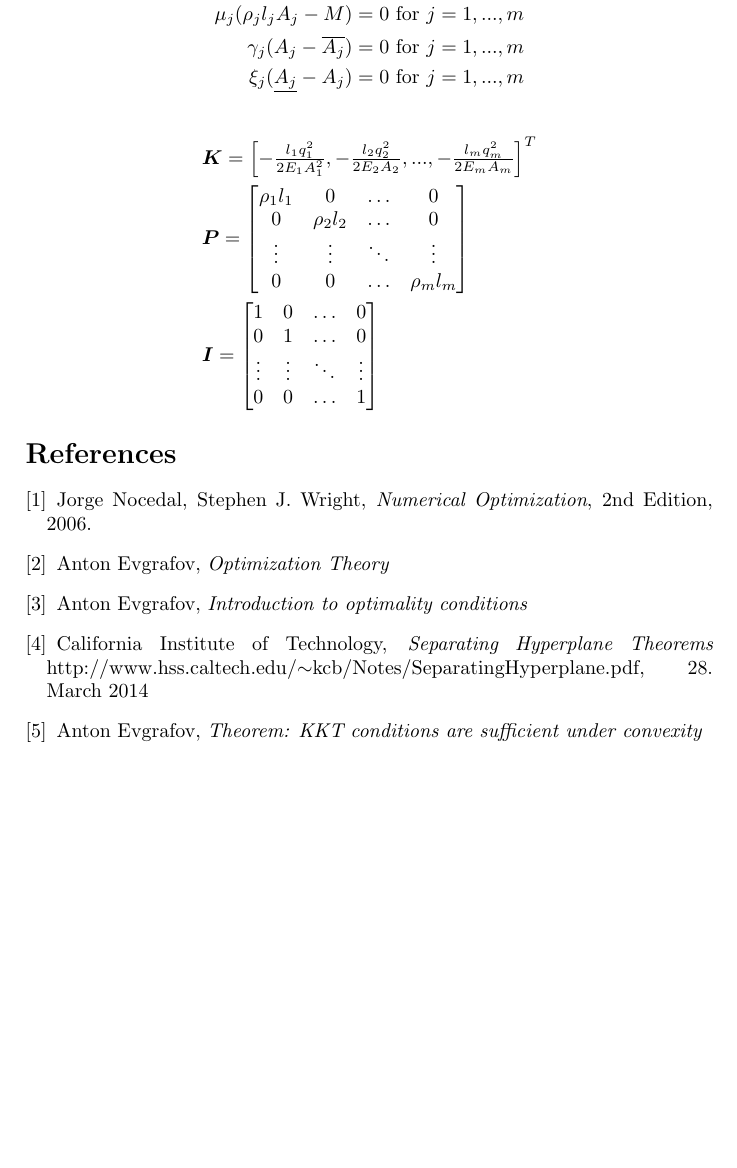
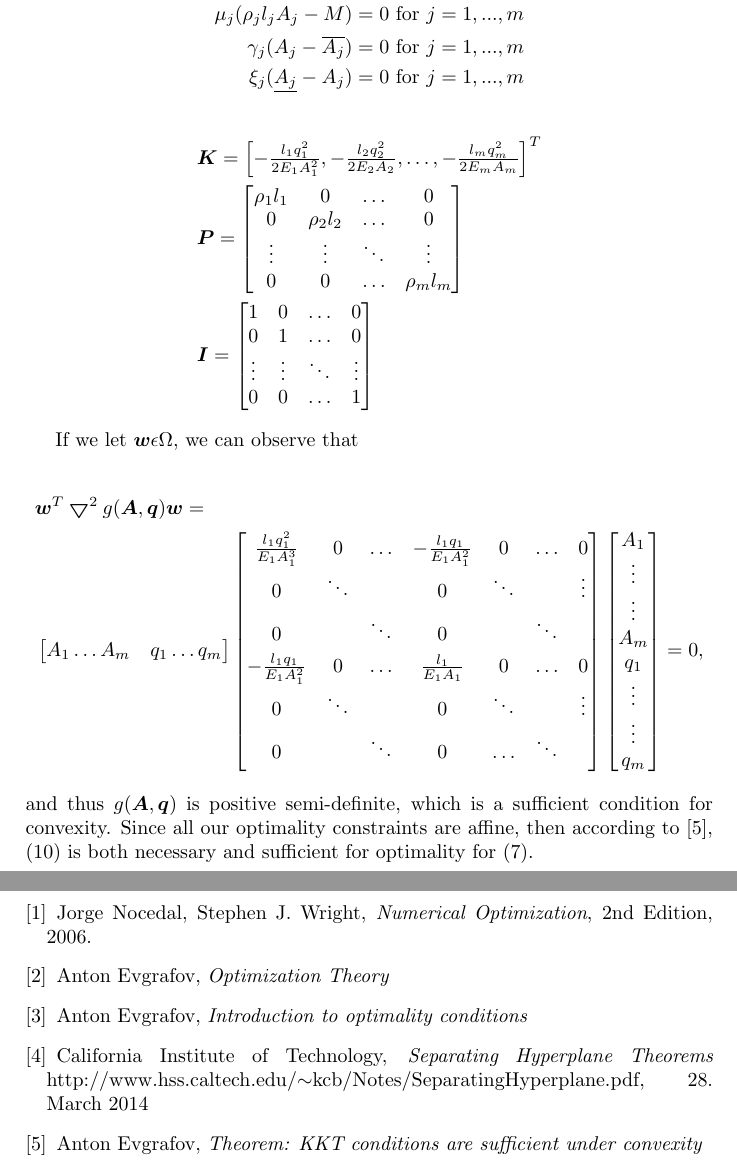
Before and after one commit to avoldsund/Optimization-project, a LaTeX paper (Latex/report.tex, which reads Latex/question5.tex): part of page 4 of 4 before the commit and two parts of pages 4 and 5 of 5 after it, the two joined at a grey line, cut so that both start at the same text, the shorter picture padded with empty space. Compiled offline with pdfLaTeX.

Commit message:
Question 5

```diff
--- a/Latex/question5.tex
+++ b/Latex/question5.tex
@@ -2,6 +2,7 @@
 
 The KKT-conditions for \eqref{eq:system6} are as follows:
 \begin{equation}
+\label{KKT_system6}
 \begin{aligned}
 \bm{Dq} = \bm{B}^{T}\bm{\lambda}\\
 \bm{I}^{T}_{\textrm{supp}}\bm{\lambda} = 0 \\
@@ -18,7 +19,7 @@ The KKT-conditions for \eqref{eq:system6} are as follows:
 \begin{align*}
 &\bm{K} = \begin{bmatrix}
        -\frac{l_{1}q_{1}^2}{2E_{1}A_{1}^2}
-       , -\frac{l_{2}q_{2}^2}{2E_{2}A_{2}}, ...,-\frac{l_{m}q_{m}^2}{2E_{m}A_{m}}
+       , -\frac{l_{2}q_{2}^2}{2E_{2}A_{2}}, \hdots,-\frac{l_{m}q_{m}^2}{2E_{m}A_{m}}
      \end{bmatrix}^T \\
 &\bm{P} = \begin{bmatrix}
 \rho_{1}l_{1} &  0  & \ldots & 0\\
@@ -33,3 +34,31 @@ The KKT-conditions for \eqref{eq:system6} are as follows:
 0  &   0  &\ldots & 1 \\
 \end{bmatrix}
 \end{align*}
+
+If we let $\bm{w}  \epsilon  \Omega$, we can observe that
+
+\begin{align*}
+&\bm{w}^T\bm{\bigtriangledown}^2 g(\bm{A},\bm{q})\bm{w} = \\
+&\begin{bmatrix}
+A_1 \hdots A_m & q_1 \hdots q_m
+\end{bmatrix}
+\begin{bmatrix}
+\frac{l_1q_1^2}{E_1A_1^3} & 0 & \hdots  & -\frac{l_1q_1}{E_1A_1^2} & 0 & \hdots  & 0 \\[0.3em]
+0 & \ddots &  & 0 & \ddots &  & \vdots\\[0.3em]
+0 &  & \ddots &  0 &  & \ddots\\[0.3em]
+-\frac{l_1q_1}{E_1A_1^2} & 0 & \hdots & \frac{l_1}{E_1A_1}  & 0 & \hdots & 0\\[0.3em]
+0 & \ddots &  & 0 & \ddots & & \vdots \\[0.3em]
+0 &  & \ddots & 0 & \hdots & \ddots \\[0.3em]
+\end{bmatrix}
+\begin{bmatrix}
+A_1 \\
+\vdots\\
+\vdots\\
+A_m\\
+q_1\\
+\vdots\\
+\vdots\\
+q_m\\
+\end{bmatrix} = 0,
+\end{align*}
+and thus $g(\bm{A},\bm{q})$ is positive semi-definite, which is a sufficient condition for convexity. Since all our optimality constraints are affine, then according to \cite{KKT_suff}, (\ref{KKT_system6}) is both necessary and sufficient for optimality for \eqref{eq:system6}.
```
Also changed, not shown: Latex/report.pdf, 3 other files.
